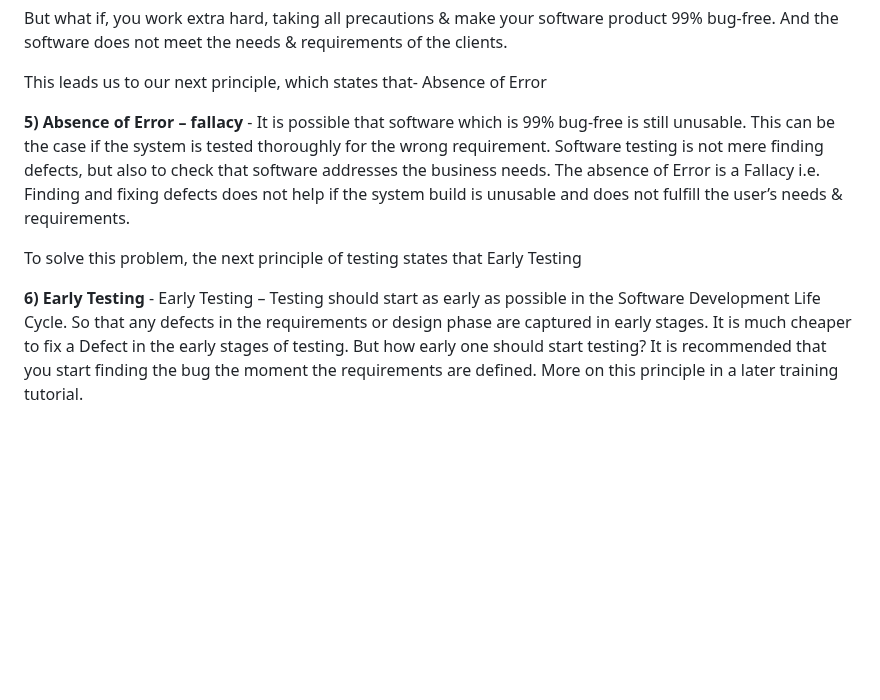
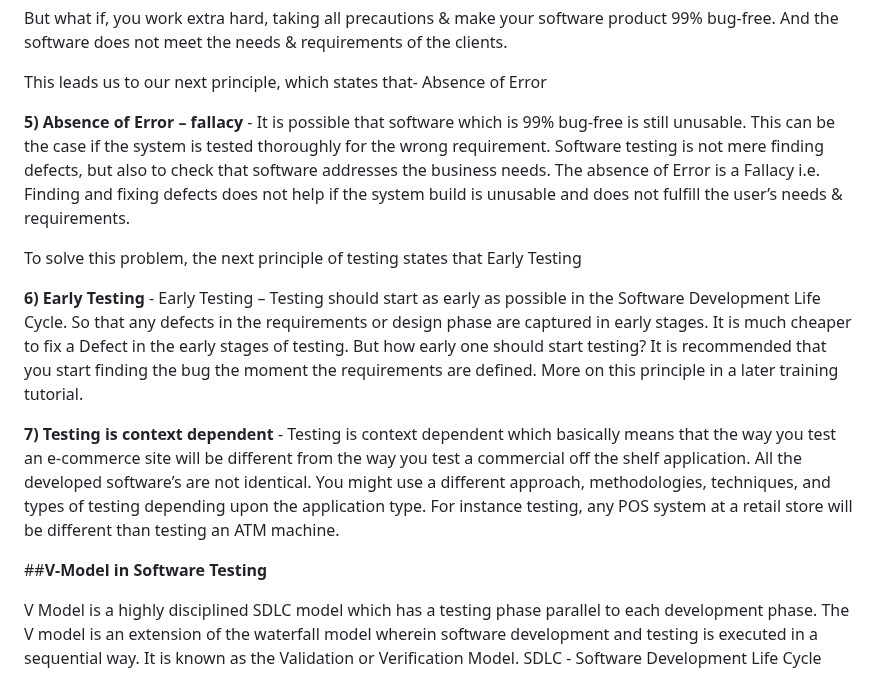
Before and after one commit to Kariuki11/Deep-JavaScript-Understanding, a Markdown page: Software Testing Q & A/Introduction.md, the part around one of its changes. Rendered like a GitHub page; blank space fills up the shorter version.

Commit message:
Software Testing deep dive

```diff
--- a/Software Testing Q & A/Introduction.md
+++ b/Software Testing Q & A/Introduction.md
@@ -144,7 +145,9 @@ But what if, you work extra hard, taking all precautions & make your software pr
 This leads us to our next principle, which states that- Absence of Error
 
 
-**5) Absence of Error – fallacy**  -  It is possible that software which is 99% bug-free is still unusable. This can be the case if the system is tested thoroughly for the wrong requirement. Software testing is not mere finding defects, but also to check that software addresses the business needs. The absence of Error is a Fallacy i.e. Finding and fixing defects does not help if the system build is unusable and does not fulfill the user’s needs & requirements.
+**5) Absence of Error – fallacy**  -  It is possible that software which is 99% bug-free is still unusable. This can be the case if the system is tested thoroughly for the wrong requirement.
+Software testing is not mere finding defects, but also to check that software addresses the business needs.
+The absence of Error is a Fallacy i.e. Finding and fixing defects does not help if the system build is unusable and does not fulfill the user’s needs & requirements.
 
 To solve this problem, the next principle of testing states that Early Testing
 
@@ -152,3 +155,15 @@ To solve this problem, the next principle of testing states that Early Testing
 **6) Early Testing**  -  Early Testing – Testing should start as early as possible in the Software Development Life Cycle. So that any defects in the requirements or design phase are captured in early stages.
 It is much cheaper to fix a Defect in the early stages of testing. But how early one should start testing? It is recommended that you start finding the bug the moment the requirements are defined.
 More on this principle in a later training tutorial.
+
+
+**7) Testing is context dependent**  -  Testing is context dependent which basically means that the way you test an e-commerce site will be different from the way you test a commercial off the shelf application.
+ All the developed software’s are not identical. You might use a different approach, methodologies, techniques, and types of testing depending upon the application type.
+ For instance testing, any POS system at a retail store will be different than testing an ATM machine.
+
+
+##**V-Model in Software Testing**
+
+V Model is a highly disciplined SDLC model which has a testing phase parallel to each development phase.
+The V model is an extension of the waterfall model wherein software development and testing is executed in a sequential way. It is known as the Validation or Verification Model.
+                SDLC - Software Development Life Cycle
```
Also changed, not shown: other parts of Software Testing Q & A/Introduction.md (+2 -1 lines).
